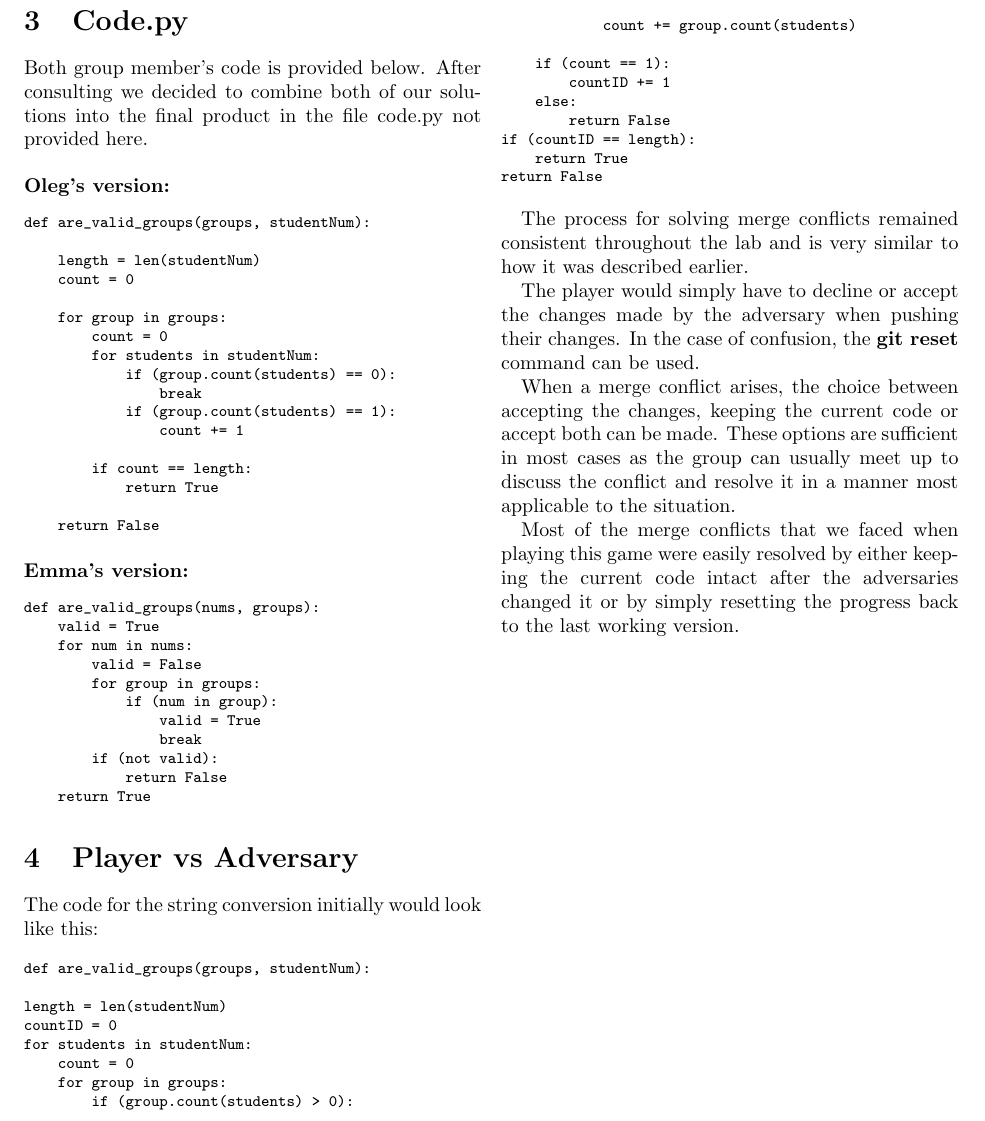
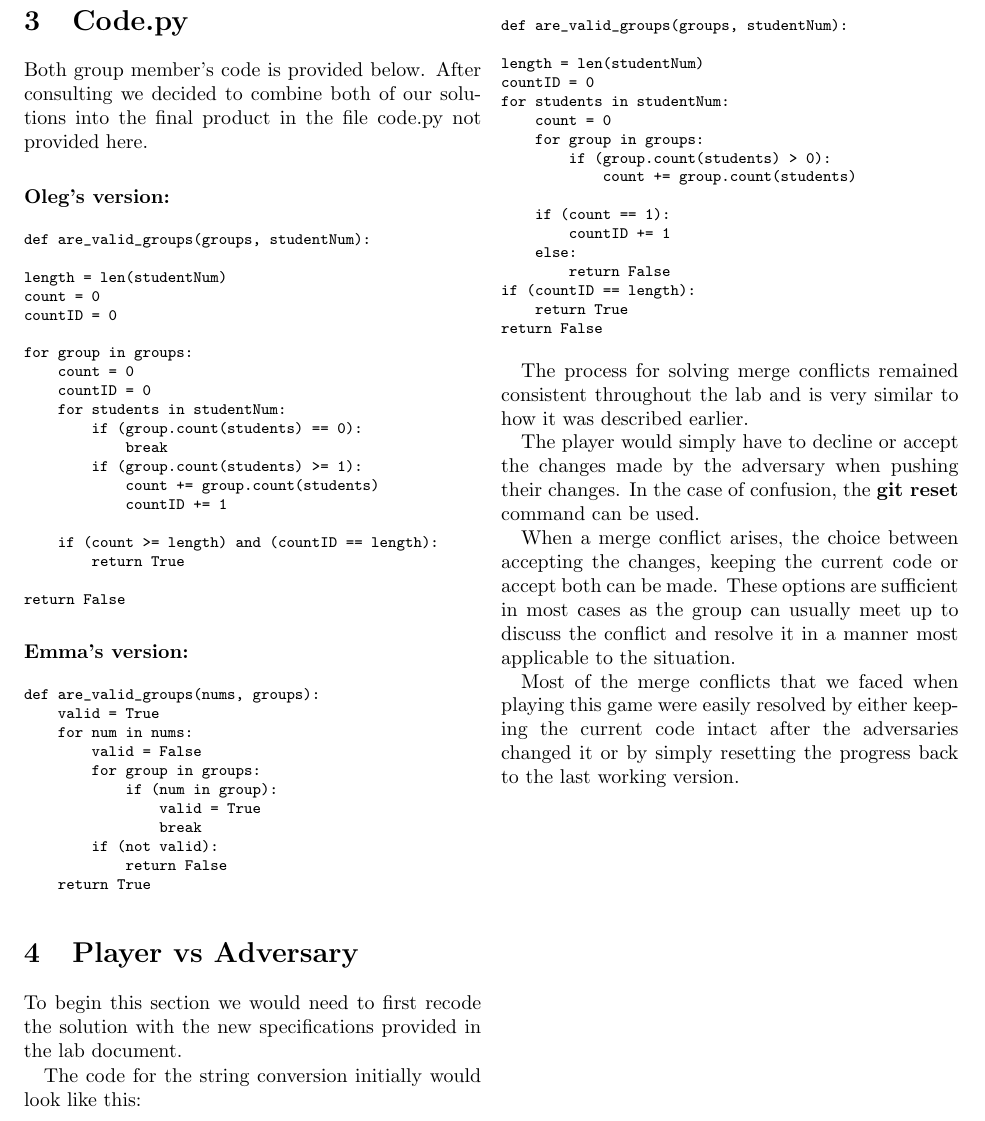
Before and after one commit to OlegGlo/2XC3, a LaTeX document (report/report.tex): part of page 2 of 2, cut so that both start at the same text. Compiled offline with pdfLaTeX.

Commit message:
fixes before deadline

```diff
--- a/report/report.tex
+++ b/report/report.tex
@@ -55,16 +55,19 @@ def are_valid_groups(groups, studentNum):
 
 length = len(studentNum)
 count = 0
+countID = 0
 
 for group in groups:
     count = 0
+    countID = 0
     for students in studentNum:
         if (group.count(students) == 0):
             break
-            if (group.count(students) == 1):
-                count += 1
+        if (group.count(students) >= 1):
+            count += group.count(students)
+            countID += 1
 
-        if count == length:
+    if (count >= length) and (countID == length):
         return True
 
 return False
@@ -90,6 +93,8 @@ def are_valid_groups(nums, groups):
 \normalsize
 
 \section{Player vs Adversary}
+
+To begin this section we would need to first recode the solution with the new specifications provided in the lab document.
 
 The code for the string conversion initially would look like this:
 
```
Also changed, not shown: report/report.pdf, 4 other files. Lines whose indentation alone changed are shown as unchanged.
